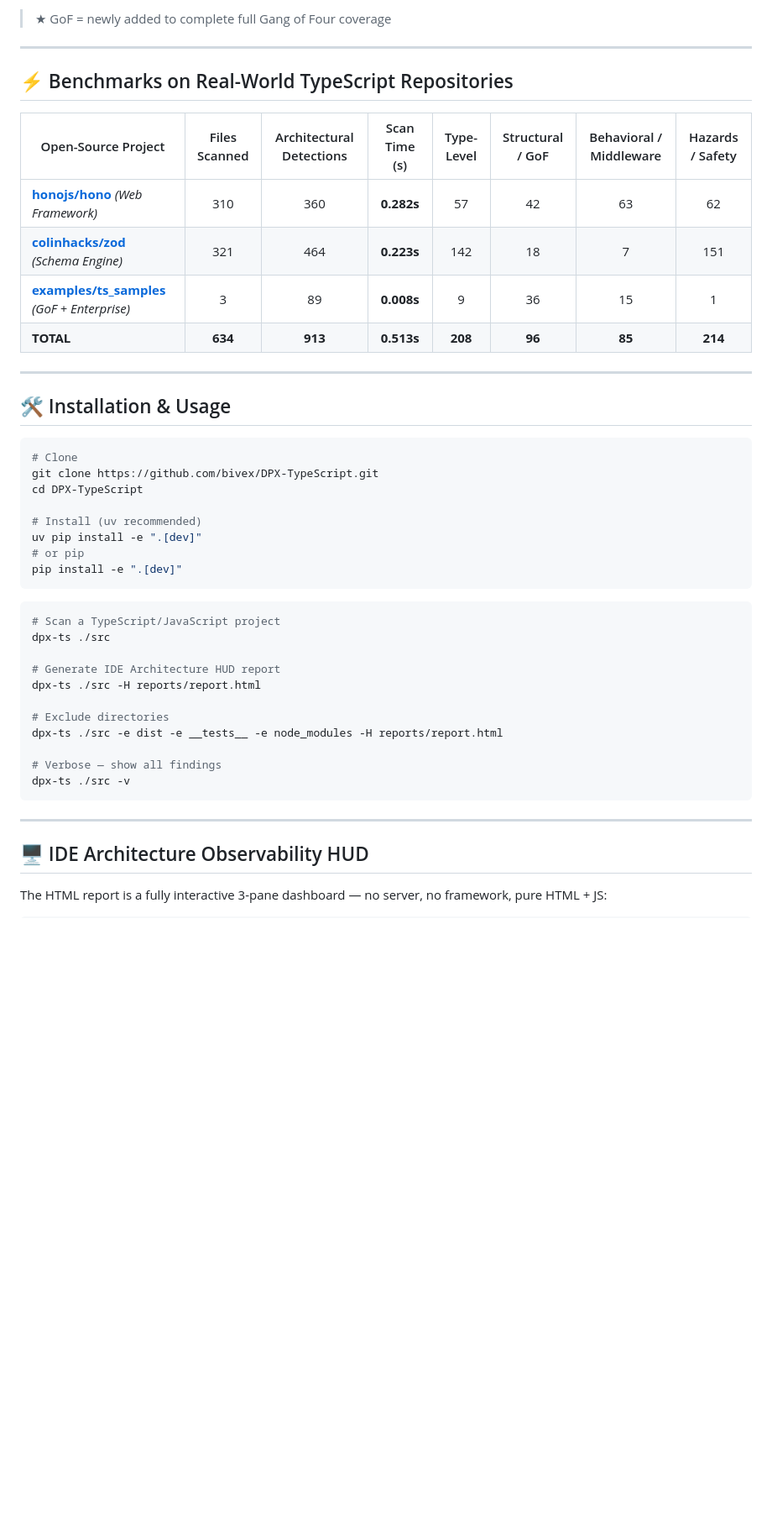
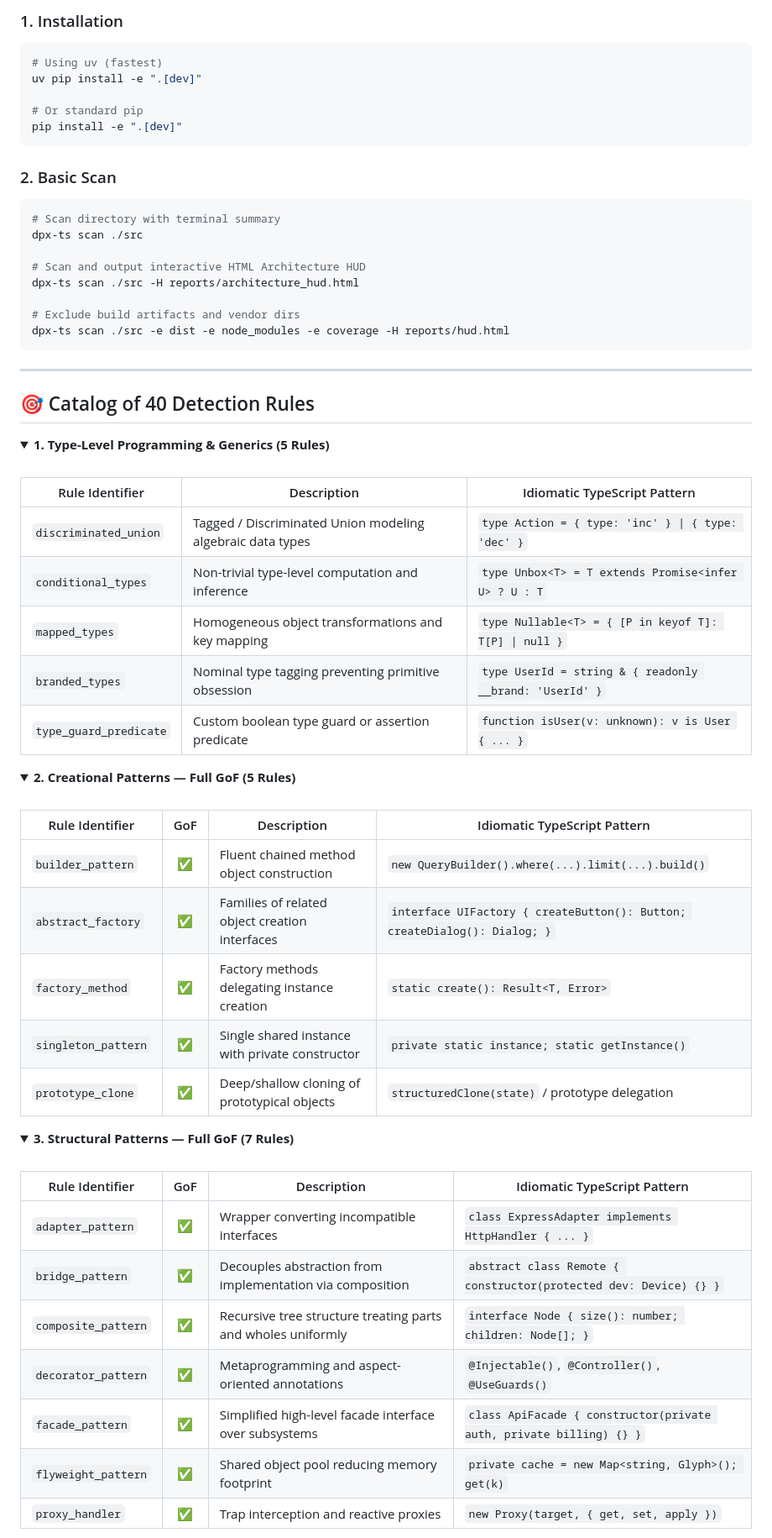
Before and after one commit to bivex/DPX-TypeScript, a Markdown page: README.md, the part around one of its changes. Shown at 84% size. GitHub-like rendering; blank space fills up the shorter version.

Commit message:
docs: restructure README into clean, modern GitHub markdown format with collapsibles and clear tables

````diff
--- a/README.md
+++ b/README.md
@@ -97,47 +55,69 @@ Built with **Hexagonal Architecture (Ports & Adapters)** and **Domain-Driven Des
-> ★ GoF = newly added to complete full Gang of Four coverage
-
----
-
-## ⚡ Benchmarks on Real-World TypeScript Repositories
-
-| Open-Source Project | Files Scanned | Architectural Detections | Scan Time (s) | Type-Level | Structural / GoF | Behavioral / Middleware | Hazards / Safety |
-|---|:---:|:---:|:---:|:---:|:---:|:---:|:---:|
-| [**honojs/hono**](https://github.com/honojs/hono) *(Web Framework)* | 310 | 360 | **0.282s** | 57 | 42 | 63 | 62 |
-| [**colinhacks/zod**](https://github.com/colinhacks/zod) *(Schema Engine)* | 321 | 464 | **0.223s** | 142 | 18 | 7 | 151 |
-| [**examples/ts_samples**](https://github.com/bivex/DPX-TypeScript/tree/main/examples) *(GoF + Enterprise)* | 3 | 89 | **0.008s** | 9 | 36 | 15 | 1 |
-| **TOTAL** | **634** | **913** | **0.513s** | **208** | **96** | **85** | **214** |
-
----
-
-## 🛠️ Installation & Usage
+### 1. Installation
 
 ```bash
-# Clone
-git clone https://github.com/bivex/DPX-TypeScript.git
-cd DPX-TypeScript
+# Using uv (fastest)
+uv pip install -e ".[dev]"
 
-# Install (uv recommended)
-uv pip install -e ".[dev]"
-# or pip
+# Or standard pip
 pip install -e ".[dev]"
 ```
 
+### 2. Basic Scan
+
 ```bash
-# Scan a TypeScript/JavaScript project
-dpx-ts ./src
+# Scan directory with terminal summary
+dpx-ts scan ./src
 
-# Generate IDE Architecture HUD report
-dpx-ts ./src -H reports/report.html
+# Scan and output interactive HTML Architecture HUD
+dpx-ts scan ./src -H reports/architecture_hud.html
 
-# Exclude directories
-dpx-ts ./src -e dist -e __tests__ -e node_modules -H reports/report.html
-
-# Verbose — show all findings
-dpx-ts ./src -v
+# Exclude build artifacts and vendor dirs
+dpx-ts scan ./src -e dist -e node_modules -e coverage -H reports/hud.html
 ```
 
 ---
 
-## 🖥️ IDE Architecture Observability HUD
+## 🎯 Catalog of 40 Detection Rules
 
-The HTML report is a fully interactive 3-pane dashboard — no server, no framework, pure HTML + JS:
+<details open>
+<summary><b>1. Type-Level Programming & Generics (5 Rules)</b></summary>
+<br>
+
+| Rule Identifier | Description | Idiomatic TypeScript Pattern |
+|---|---|---|
+| `discriminated_union` | Tagged / Discriminated Union modeling algebraic data types | `type Action = { type: 'inc' } \| { type: 'dec' }` |
+| `conditional_types` | Non-trivial type-level computation and inference | `type Unbox<T> = T extends Promise<infer U> ? U : T` |
+| `mapped_types` | Homogeneous object transformations and key mapping | `type Nullable<T> = { [P in keyof T]: T[P] \| null }` |
+| `branded_types` | Nominal type tagging preventing primitive obsession | `type UserId = string & { readonly __brand: 'UserId' }` |
+| `type_guard_predicate` | Custom boolean type guard or assertion predicate | `function isUser(v: unknown): v is User { ... }` |
+
+</details>
+
+<details open>
+<summary><b>2. Creational Patterns — Full GoF (5 Rules)</b></summary>
+<br>
+
+| Rule Identifier | GoF | Description | Idiomatic TypeScript Pattern |
+|---|:---:|---|---|
+| `builder_pattern` | ✅ | Fluent chained method object construction | `new QueryBuilder().where(...).limit(...).build()` |
+| `abstract_factory` | ✅ | Families of related object creation interfaces | `interface UIFactory { createButton(): Button; createDialog(): Dialog; }` |
+| `factory_method` | ✅ | Factory methods delegating instance creation | `static create(): Result<T, Error>` |
+| `singleton_pattern` | ✅ | Single shared instance with private constructor | `private static instance; static getInstance()` |
+| `prototype_clone` | ✅ | Deep/shallow cloning of prototypical objects | `structuredClone(state)` / prototype delegation |
+
+</details>
+
+<details open>
+<summary><b>3. Structural Patterns — Full GoF (7 Rules)</b></summary>
+<br>
+
+| Rule Identifier | GoF | Description | Idiomatic TypeScript Pattern |
+|---|:---:|---|---|
+| `adapter_pattern` | ✅ | Wrapper converting incompatible interfaces | `class ExpressAdapter implements HttpHandler { ... }` |
+| `bridge_pattern` | ✅ | Decouples abstraction from implementation via composition | `abstract class Remote { constructor(protected dev: Device) {} }` |
+| `composite_pattern` | ✅ | Recursive tree structure treating parts and wholes uniformly | `interface Node { size(): number; children: Node[]; }` |
+| `decorator_pattern` | ✅ | Metaprogramming and aspect-oriented annotations | `@Injectable()`, `@Controller()`, `@UseGuards()` |
+| `facade_pattern` | ✅ | Simplified high-level facade interface over subsystems | `class ApiFacade { constructor(private auth, private billing) {} }` |
+| `flyweight_pattern` | ✅ | Shared object pool reducing memory footprint | `private cache = new Map<string, Glyph>(); get(k)` |
+| `proxy_handler` | ✅ | Trap interception and reactive proxies | `new Proxy(target, { get, set, apply })` |
+
````
Also changed, not shown: other parts of README.md (+206 -193 lines).
